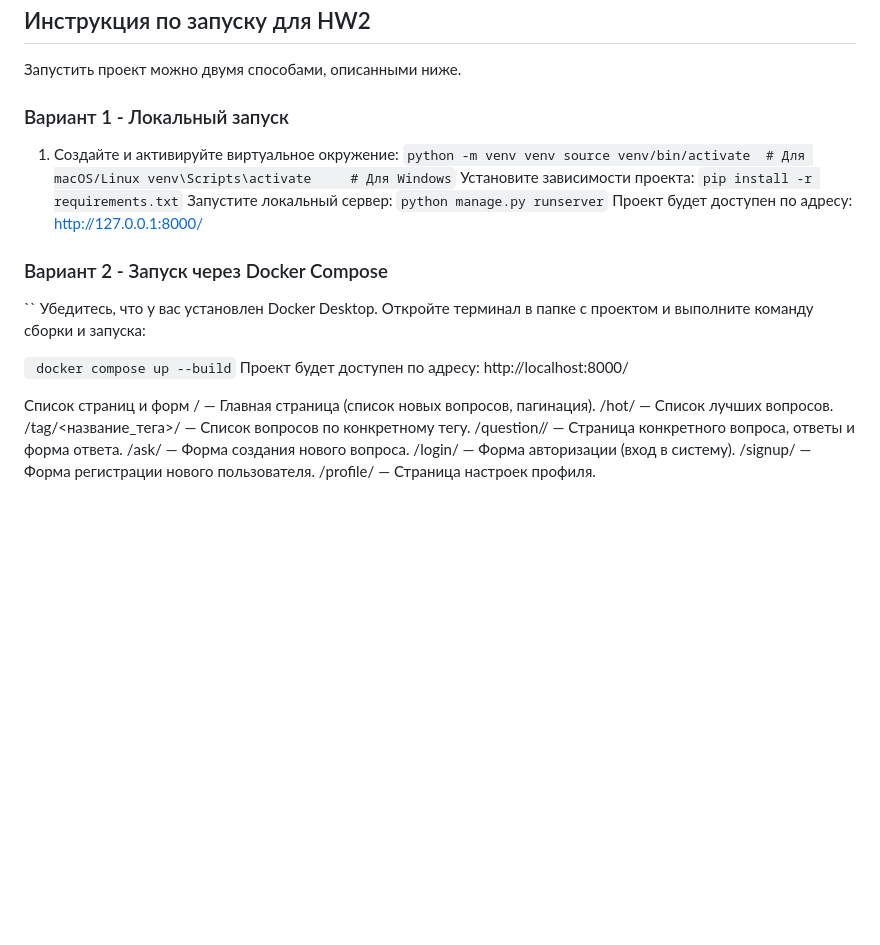
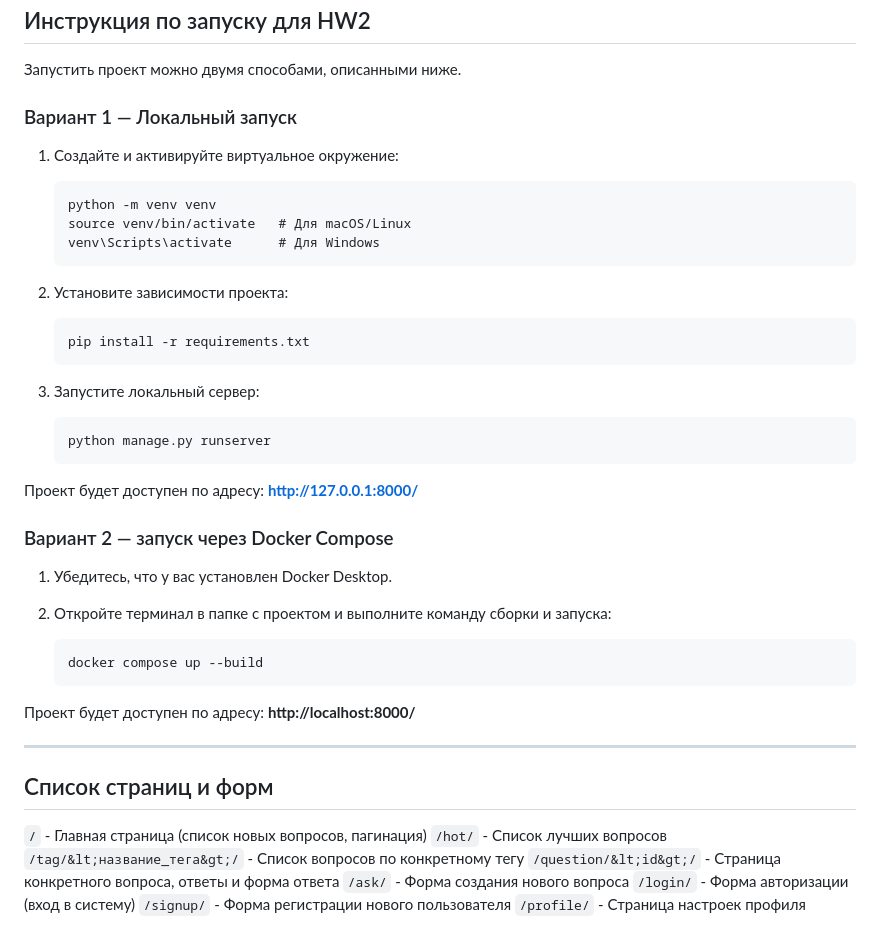
Before and after one commit to KamiBarch/2026-VK-EDU-Web-11-Baryagina-K, a Markdown page: README.md, the part around the change. Drawn GitHub-style; blank space fills up the shorter version.

Commit message:
Update README.md
Добавлен способ сборки для hw-2

````diff
--- a/README.md
+++ b/README.md
@@ -28,38 +28,50 @@ Gлатформа для вопросов и ответов (Q&A) для орг
 
 Запустить проект можно двумя способами, описанными ниже.
 
-### Вариант 1 - Локальный запуск
+### Вариант 1 — Локальный запуск
+
 1. Создайте и активируйте виртуальное окружение:
-``
+
+   ```
    python -m venv venv
-   source venv/bin/activate  # Для macOS/Linux
-   venv\Scripts\activate     # Для Windows
-``
-    Установите зависимости проекта:
-``
- pip install -r requirements.txt
-``
-    Запустите локальный сервер:
-``
-python manage.py runserver
-``
-    Проект будет доступен по адресу: http://127.0.0.1:8000/
+   source venv/bin/activate   # Для macOS/Linux
+   venv\Scripts\activate      # Для Windows
+   ```
 
-### Вариант 2 - Запуск через Docker Compose
-``
-    Убедитесь, что у вас установлен Docker Desktop.
-    Откройте терминал в папке с проектом и выполните команду сборки и запуска:
+2. Установите зависимости проекта:
 
-``  docker compose up --build
-``
-    Проект будет доступен по адресу: http://localhost:8000/
+   ```
+   pip install -r requirements.txt
+   ```
 
-Список страниц и форм
-    / — Главная страница (список новых вопросов, пагинация).
-    /hot/ — Список лучших вопросов.
-    /tag/<название_тега>/ — Список вопросов по конкретному тегу.
-    /question/<id>/ — Страница конкретного вопроса, ответы и форма ответа.
-    /ask/ — Форма создания нового вопроса.
-    /login/ — Форма авторизации (вход в систему).
-    /signup/ — Форма регистрации нового пользователя.
-    /profile/ — Страница настроек профиля.
+3. Запустите локальный сервер:
+
+   ```
+   python manage.py runserver
+   ```
+
+Проект будет доступен по адресу: **http://127.0.0.1:8000/**
+
+### Вариант 2 — запуск через Docker Compose
+
+1. Убедитесь, что у вас установлен Docker Desktop.
+2. Откройте терминал в папке с проектом и выполните команду сборки и запуска:
+
+   ```
+   docker compose up --build
+   ```
+
+Проект будет доступен по адресу: **http://localhost:8000/**
+
+---
+
+## Список страниц и форм
+
+`/`  - Главная страница (список новых вопросов, пагинация)
+`/hot/` - Список лучших вопросов
+`/tag/&lt;название_тега&gt;/` - Список вопросов по конкретному тегу
+`/question/&lt;id&gt;/` - Страница конкретного вопроса, ответы и форма ответа
+`/ask/` - Форма создания нового вопроса
+`/login/` - Форма авторизации (вход в систему)
+`/signup/` - Форма регистрации нового пользователя
+`/profile/` - Страница настроек профиля
````
